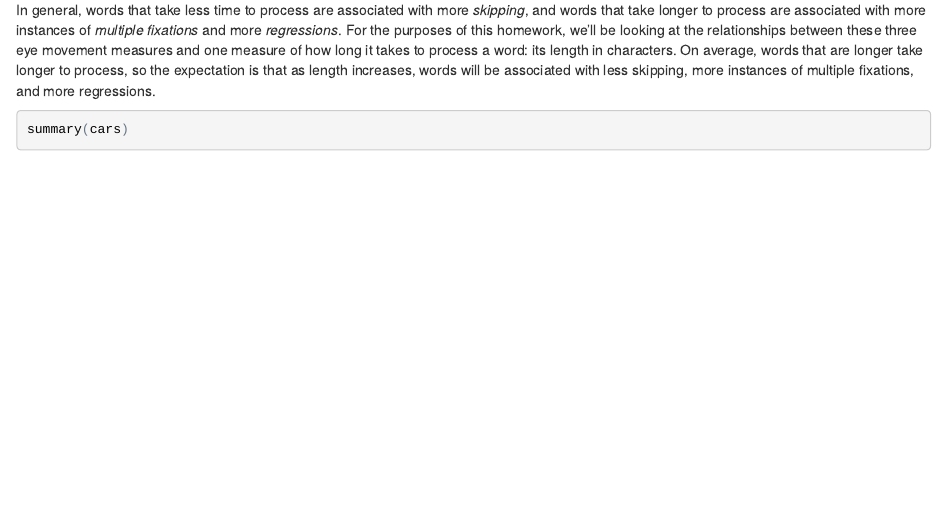
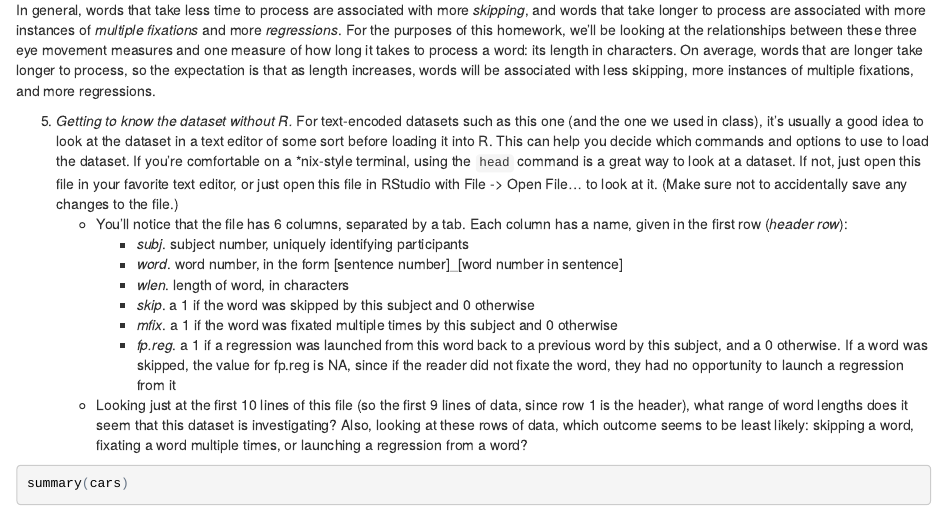
Before and after one commit to kbicknell/ling300winter2015, an R Markdown document (hw/hw1.Rmd): the page in a window 1100 px wide, from 720 px down. The pictures show the output file hw/hw1.html that the author committed with the source, opened offline.

Commit message:
added data file description to hw1

````diff
--- a/hw/hw1.Rmd
+++ b/hw/hw1.Rmd
@@ -29,6 +29,15 @@ For this part of the homework, you'll be making use of a data file called `schil
 
 In general, words that take less time to process are associated with more _skipping_, and words that take longer to process are associated with more instances of _multiple fixations_ and more _regressions_. For the purposes of this homework, we'll be looking at the relationships between these three eye movement measures and one measure of how long it takes to process a word: its length in characters. On average, words that are longer take longer to process, so the expectation is that as length increases, words will be associated with less skipping, more instances of multiple fixations, and more regressions.
 
+5. *Getting to know the dataset without R.* For text-encoded datasets such as this one (and the one we used in class), it's usually a good idea to look at the dataset in a text editor of some sort before loading it into R. This can help you decide which commands and options to use to load the dataset. If you're comfortable on a *nix-style terminal, using the `head` command is a great way to look at a dataset. If not, just open this file in your favorite text editor, or just open this file in RStudio with File -> Open File... to look at it. (Make sure not to accidentally save any changes to the file.)
+    + You'll notice that the file has 6 columns, separated by a tab. Each column has a name, given in the first row (*header row*):
+        * _subj_. subject number, uniquely identifying participants
+        * _word_. word number, in the form [sentence number]_[word number in sentence]
+        * _wlen_. length of word, in characters
+        * _skip_. a 1 if the word was skipped by this subject and 0 otherwise
+        * _mfix_. a 1 if the word was fixated multiple times by this subject and 0 otherwise
+        * _fp.reg_. a 1 if a regression was launched from this word back to a previous word by this subject, and a 0 otherwise. If a word was skipped, the value for fp.reg is NA, since if the reader did not fixate the word, they had no opportunity to launch a regression from it
+    + Looking just at the first 10 lines of this file (so the first 9 lines of data, since row 1 is the header), what range of word lengths does it seem that this dataset is investigating? Also, looking at these rows of data, which outcome seems to be least likely: skipping a word, fixating a word multiple times, or launching a regression from a word?
 
 ```{r}
 summary(cars)
````
Also changed, not shown: hw/hw1.html.
